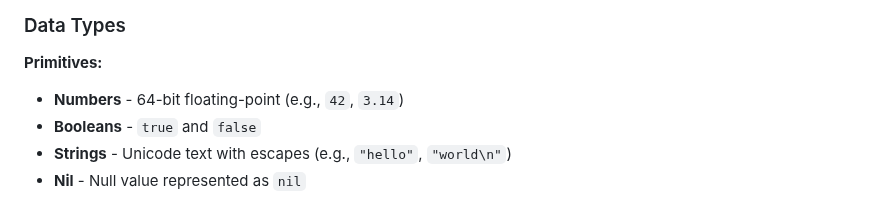
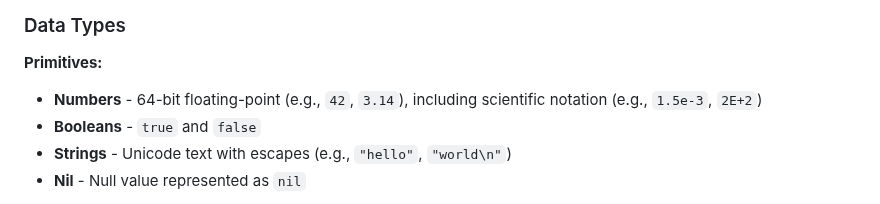
Before and after one commit to patbuc/neon, a Markdown page: README.md, the part around the change. Drawn GitHub-style.

Commit message:
219: Document scientific-notation literals

```diff
--- a/README.md
+++ b/README.md
@@ -93,7 +93,7 @@ While Neon is functional for many programs, it remains experimental. Expect roug
 ### Data Types
 
 **Primitives:**
-- **Numbers** - 64-bit floating-point (e.g., `42`, `3.14`)
+- **Numbers** - 64-bit floating-point (e.g., `42`, `3.14`), including scientific notation (e.g., `1.5e-3`, `2E+2`)
 - **Booleans** - `true` and `false`
 - **Strings** - Unicode text with escapes (e.g., `"hello"`, `"world\n"`)
 - **Nil** - Null value represented as `nil`
```
